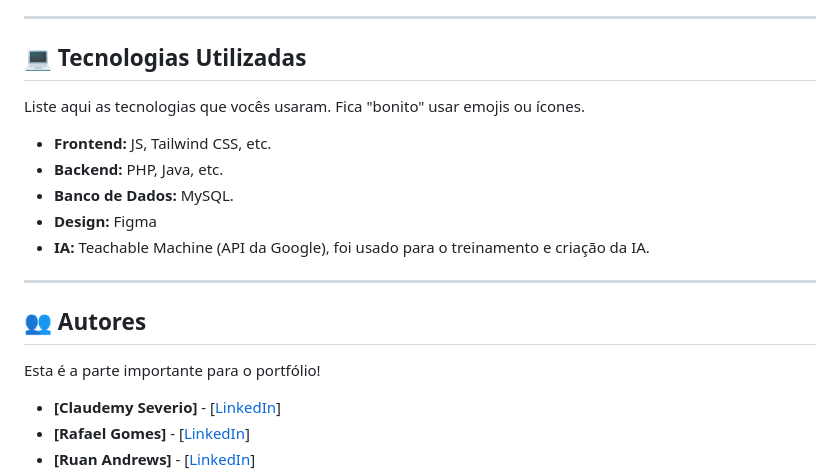
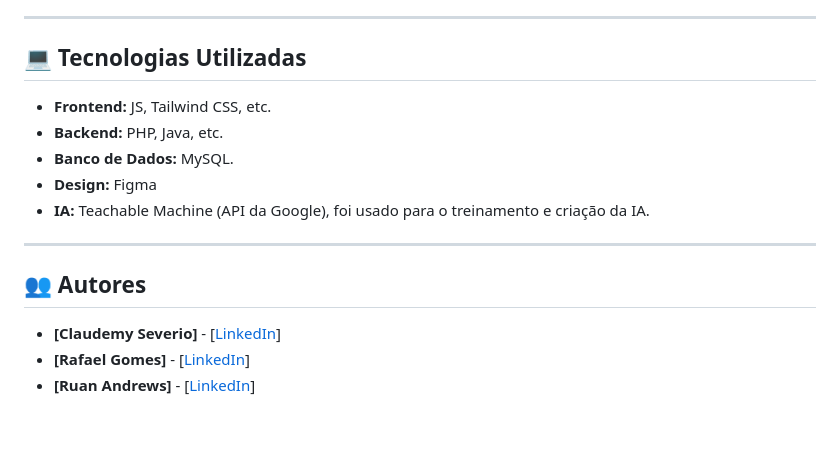
Before and after one commit to ClaudemySS/Projeto-AchePet, a Markdown page: README.md, the part around the change. Drawn GitHub-style; blank space fills up the shorter version.

Commit message:
Atualizar o README.md

```diff
--- a/README.md
+++ b/README.md
@@ -31,8 +31,6 @@ O **AchePet** nasceu da dificuldade que tutores de pets enfrentam ao perder seus
 
 ## 💻 Tecnologias Utilizadas
 
-Liste aqui as tecnologias que vocês usaram. Fica "bonito" usar emojis ou ícones.
-
 * **Frontend:** JS, Tailwind CSS, etc.
 * **Backend:** PHP, Java, etc.
 * **Banco de Dados:** MySQL.
@@ -43,8 +41,6 @@ Liste aqui as tecnologias que vocês usaram. Fica "bonito" usar emojis ou ícone
 
 ## 👥 Autores
 
-Esta é a parte importante para o portfólio\!
-
   * **[Claudemy Severio]** - [[LinkedIn](https://www.linkedin.com/in/devclaudemysev%C3%A9rio?lipi=urn%3Ali%3Apage%3Ad_flagship3_profile_view_base_contact_details%3ByGiti7tZQtqeNyMTRXbiew%3D%3D)]
   * **[Rafael Gomes]** - [[LinkedIn](https://www.linkedin.com/in/rafael-gomes-ba2169234?lipi=urn%3Ali%3Apage%3Ad_flagship3_profile_view_base_contact_details%3BEGcJOTPGTf6tvcfCD3Lgag%3D%3D)]
   * **[Ruan Andrews]** - [[LinkedIn](https://www.linkedin.com/in/ruan-andrews-b1a935395?lipi=urn%3Ali%3Apage%3Ad_flagship3_profile_view_base_contact_details%3Bks%2Biro%2FqRsGulPx%2B%2BGPl0A%3D%3D)]
```
